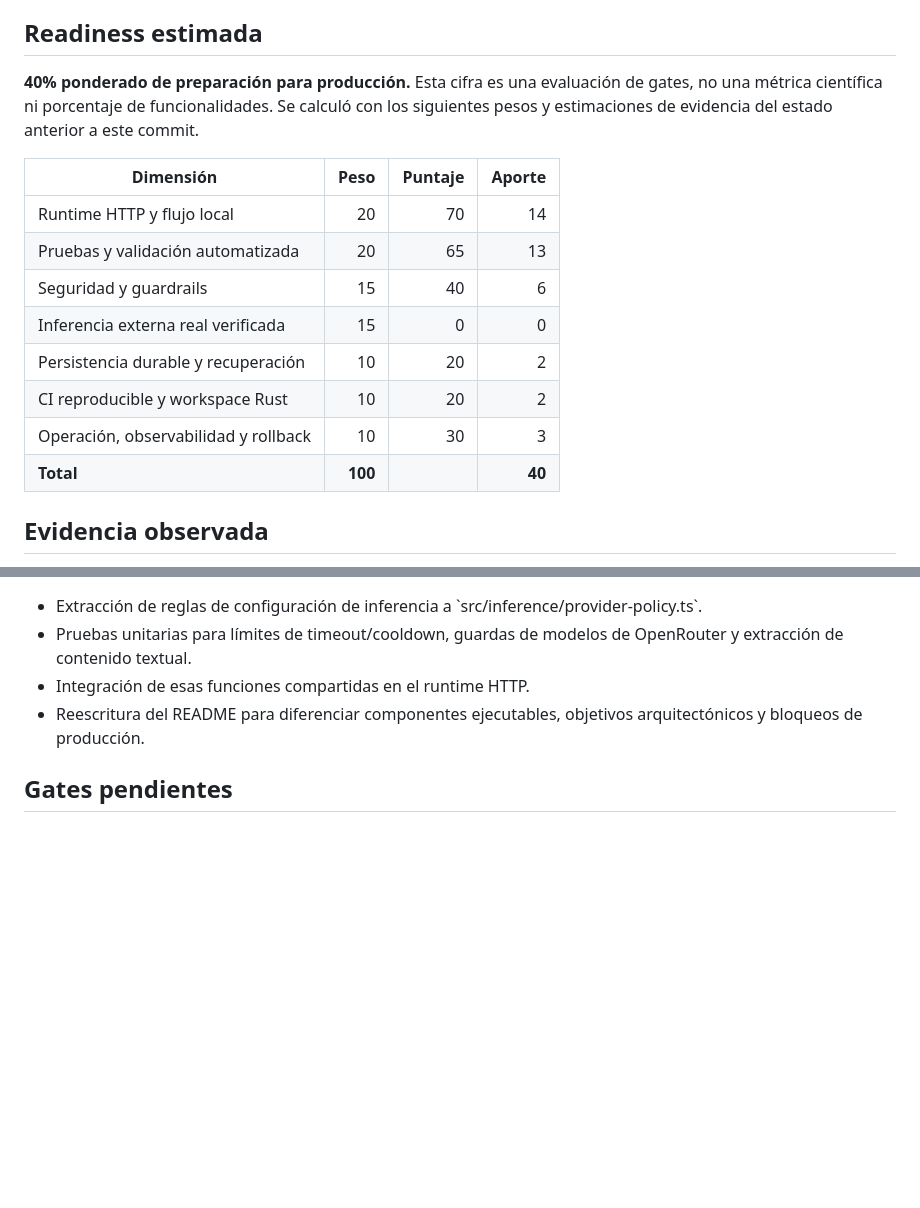
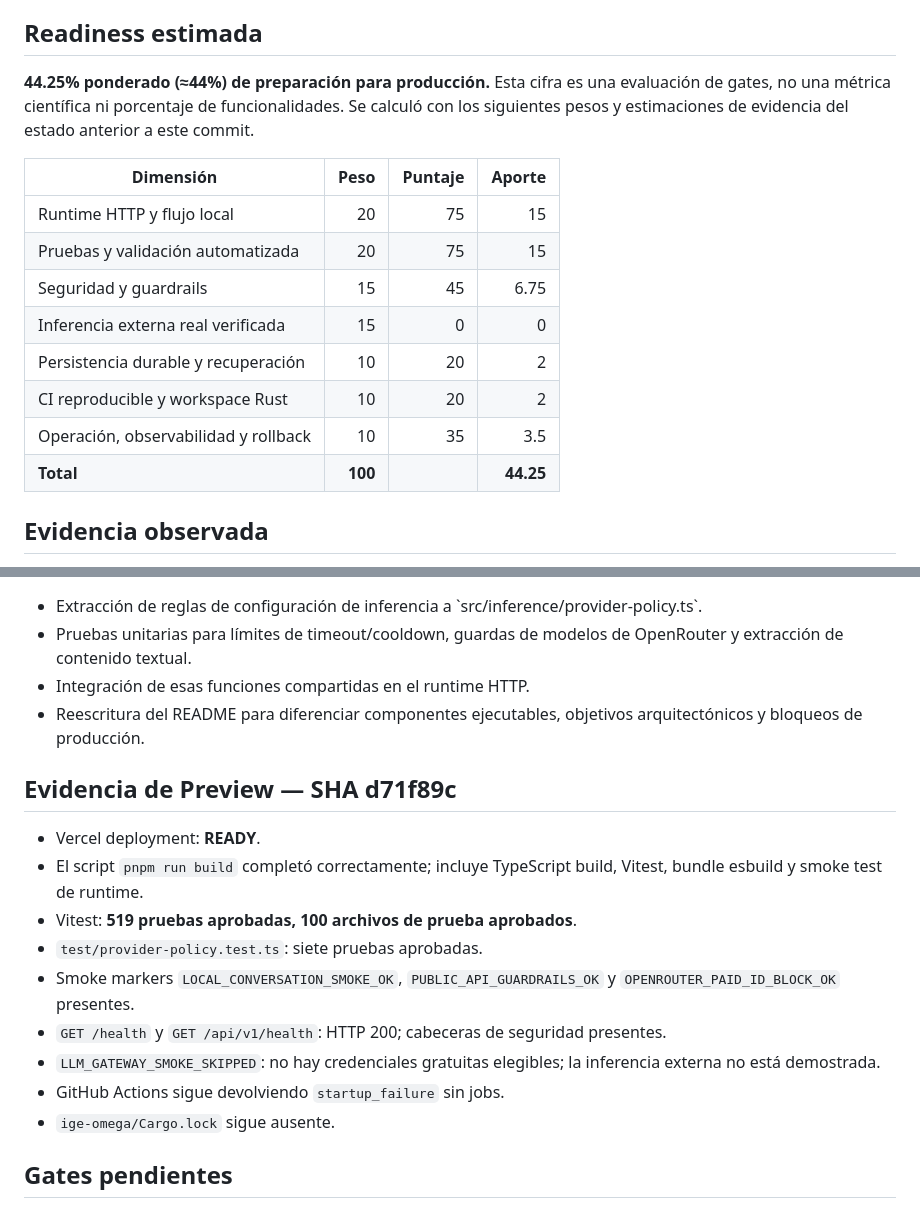
Before and after one commit to AnubisVillasenor1/ISABELLA-VERSION-TERMINUS-V6, a Markdown page: docs/ESTADO-REAL-ACTUAL.md, 2 parts joined by grey strips. Drawn GitHub-style; blank space fills up the shorter version.

```diff
--- a/docs/ESTADO-REAL-ACTUAL.md
+++ b/docs/ESTADO-REAL-ACTUAL.md
@@ -7,18 +7,18 @@
 
 ## Readiness estimada
 
-**40% ponderado de preparación para producción.** Esta cifra es una evaluación de gates, no una métrica científica ni porcentaje de funcionalidades. Se calculó con los siguientes pesos y estimaciones de evidencia del estado anterior a este commit.
+**44.25% ponderado (≈44%) de preparación para producción.** Esta cifra es una evaluación de gates, no una métrica científica ni porcentaje de funcionalidades. Se calculó con los siguientes pesos y estimaciones de evidencia del estado anterior a este commit.
 
 | Dimensión | Peso | Puntaje | Aporte |
 |---|---:|---:|---:|
-| Runtime HTTP y flujo local | 20 | 70 | 14 |
-| Pruebas y validación automatizada | 20 | 65 | 13 |
-| Seguridad y guardrails | 15 | 40 | 6 |
+| Runtime HTTP y flujo local | 20 | 75 | 15 |
+| Pruebas y validación automatizada | 20 | 75 | 15 |
+| Seguridad y guardrails | 15 | 45 | 6.75 |
 | Inferencia externa real verificada | 15 | 0 | 0 |
 | Persistencia durable y recuperación | 10 | 20 | 2 |
 | CI reproducible y workspace Rust | 10 | 20 | 2 |
-| Operación, observabilidad y rollback | 10 | 30 | 3 |
-| **Total** | **100** |  | **40** |
+| Operación, observabilidad y rollback | 10 | 35 | 3.5 |
+| **Total** | **100** |  | **44.25** |
 
 ## Evidencia observada
 
@@ -37,6 +37,18 @@
 - Integración de esas funciones compartidas en el runtime HTTP.
 - Reescritura del README para diferenciar componentes ejecutables, objetivos arquitectónicos y bloqueos de producción.
 
+## Evidencia de Preview — SHA d71f89c
+
+- Vercel deployment: **READY**.
+- El script `pnpm run build` completó correctamente; incluye TypeScript build, Vitest, bundle esbuild y smoke test de runtime.
+- Vitest: **519 pruebas aprobadas, 100 archivos de prueba aprobados**.
+- `test/provider-policy.test.ts`: siete pruebas aprobadas.
+- Smoke markers `LOCAL_CONVERSATION_SMOKE_OK`, `PUBLIC_API_GUARDRAILS_OK` y `OPENROUTER_PAID_ID_BLOCK_OK` presentes.
+- `GET /health` y `GET /api/v1/health`: HTTP 200; cabeceras de seguridad presentes.
+- `LLM_GATEWAY_SMOKE_SKIPPED`: no hay credenciales gratuitas elegibles; la inferencia externa no está demostrada.
+- GitHub Actions sigue devolviendo `startup_failure` sin jobs.
+- `ige-omega/Cargo.lock` sigue ausente.
+
 ## Gates pendientes
 
 - Obtener ejecución de CI con jobs y conclusión verde sobre el SHA actual.
```
Also changed, not shown: README.md (+7 -7 lines).
